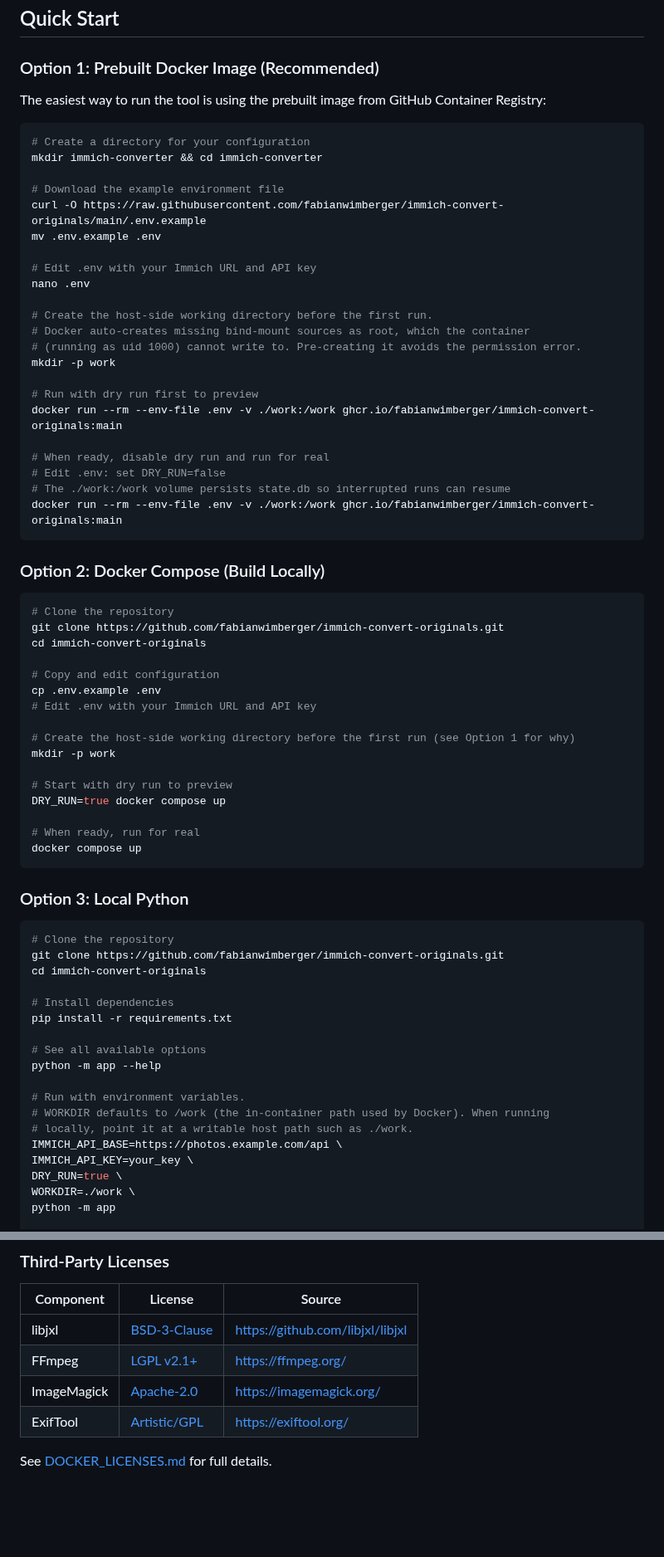
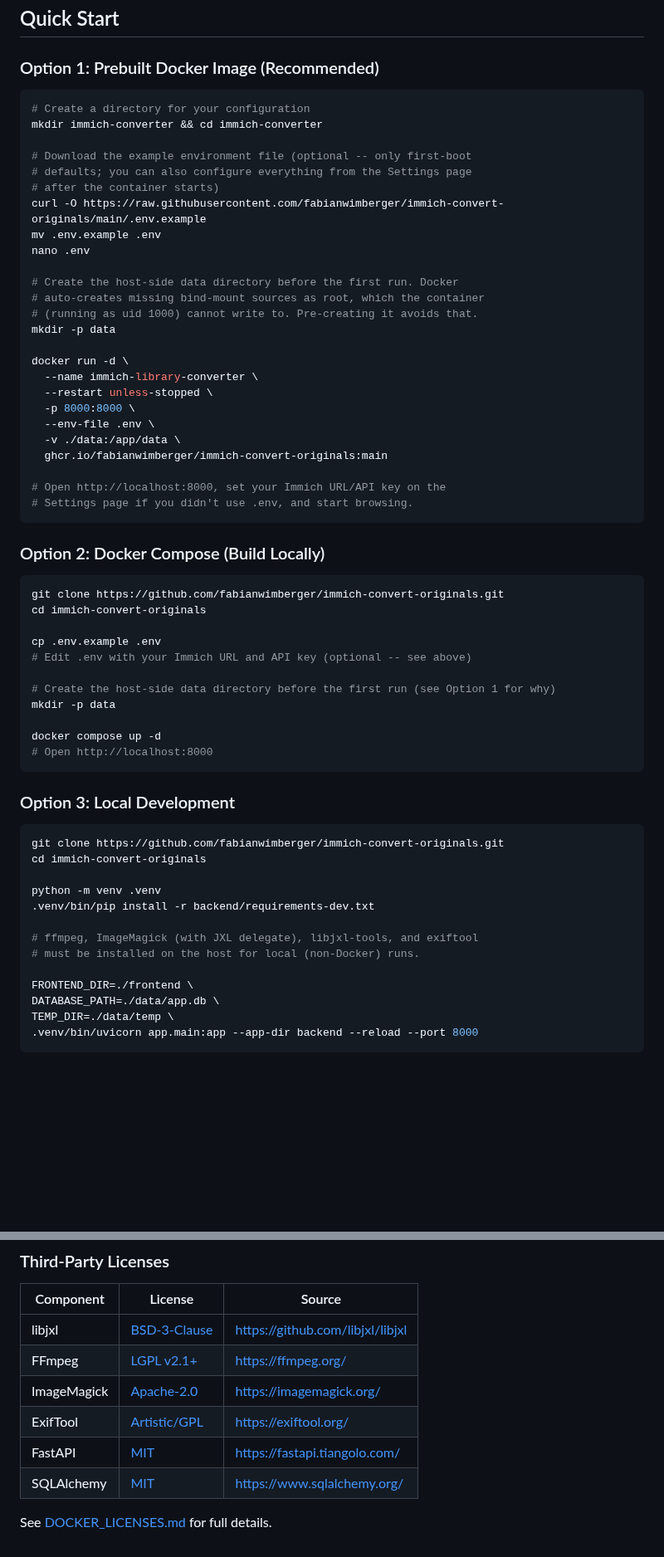
Before and after one commit to fabianwimberger/immich-convert-originals, a Markdown page: README.md, 2 parts joined by grey strips. Shown at 83% size. GitHub-like rendering; blank space fills up the shorter version.

````diff
--- a/README.md
+++ b/README.md
@@ -52,73 +55,65 @@ flowchart LR
 
 ### Option 1: Prebuilt Docker Image (Recommended)
 
-The easiest way to run the tool is using the prebuilt image from GitHub Container Registry:
-
 ```bash
 # Create a directory for your configuration
 mkdir immich-converter && cd immich-converter
 
-# Download the example environment file
+# Download the example environment file (optional -- only first-boot
+# defaults; you can also configure everything from the Settings page
+# after the container starts)
 curl -O https://raw.githubusercontent.com/fabianwimberger/immich-convert-originals/main/.env.example
 mv .env.example .env
-
-# Edit .env with your Immich URL and API key
 nano .env
 
-# Create the host-side working directory before the first run.
-# Docker auto-creates missing bind-mount sources as root, which the container
-# (running as uid 1000) cannot write to. Pre-creating it avoids the permission error.
-mkdir -p work
+# Create the host-side data directory before the first run. Docker
+# auto-creates missing bind-mount sources as root, which the container
+# (running as uid 1000) cannot write to. Pre-creating it avoids that.
+mkdir -p data
 
-# Run with dry run first to preview
-docker run --rm --env-file .env -v ./work:/work ghcr.io/fabianwimberger/immich-convert-originals:main
+docker run -d \
+  --name immich-library-converter \
+  --restart unless-stopped \
+  -p 8000:8000 \
+  --env-file .env \
+  -v ./data:/app/data \
+  ghcr.io/fabianwimberger/immich-convert-originals:main
 
-# When ready, disable dry run and run for real
-# Edit .env: set DRY_RUN=false
-# The ./work:/work volume persists state.db so interrupted runs can resume
-docker run --rm --env-file .env -v ./work:/work ghcr.io/fabianwimberger/immich-convert-originals:main
+# Open http://localhost:8000, set your Immich URL/API key on the
+# Settings page if you didn't use .env, and start browsing.
 ```
 
 ### Option 2: Docker Compose (Build Locally)
 
 ```bash
-# Clone the repository
 git clone https://github.com/fabianwimberger/immich-convert-originals.git
 cd immich-convert-originals
 
-# Copy and edit configuration
 cp .env.example .env
-# Edit .env with your Immich URL and API key
+# Edit .env with your Immich URL and API key (optional -- see above)
 
-# Create the host-side working directory before the first run (see Option 1 for why)
-mkdir -p work
+# Create the host-side data directory before the first run (see Option 1 for why)
+mkdir -p data
 
-# Start with dry run to preview
-DRY_RUN=true docker compose up
-
-# When ready, run for real
-docker compose up
+docker compose up -d
+# Open http://localhost:8000
 ```
 
-### Option 3: Local Python
+### Option 3: Local Development
 
 ```bash
-# Clone the repository
 git clone https://github.com/fabianwimberger/immich-convert-originals.git
 cd immich-convert-originals
 
-# Install dependencies
-pip install -r requirements.txt
+python -m venv .venv
+.venv/bin/pip install -r backend/requirements-dev.txt
 
-# See all available options
-python -m app --help
+# ffmpeg, ImageMagick (with JXL delegate), libjxl-tools, and exiftool
+# must be installed on the host for local (non-Docker) runs.
 
-# Run with environment variables.
-# WORKDIR defaults to /work (the in-container path used by Docker). When running
-# locally, point it at a writable host path such as ./work.
-IMMICH_API_BASE=https://photos.example.com/api \
-IMMICH_API_KEY=your_key \
-DRY_RUN=true \
-WORKDIR=./work \
-python -m app
+FRONTEND_DIR=./frontend \
+DATABASE_PATH=./data/app.db \
+TEMP_DIR=./data/temp \
+.venv/bin/uvicorn app.main:app --app-dir backend --reload --port 8000
+```
 
@@ -198,5 +192,7 @@ MIT License — see [LICENSE](LICENSE) file.
 | FFmpeg | [LGPL v2.1+](https://www.gnu.org/licenses/old-licenses/lgpl-2.1.html) | https://ffmpeg.org/ |
 | ImageMagick | [Apache-2.0](https://imagemagick.org/script/license.php) | https://imagemagick.org/ |
 | ExifTool | [Artistic/GPL](https://exiftool.org/#license) | https://exiftool.org/ |
+| FastAPI | [MIT](https://github.com/fastapi/fastapi/blob/master/LICENSE) | https://fastapi.tiangolo.com/ |
+| SQLAlchemy | [MIT](https://github.com/sqlalchemy/sqlalchemy/blob/main/LICENSE) | https://www.sqlalchemy.org/ |
 
 See [DOCKER_LICENSES.md](DOCKER_LICENSES.md) for full details.
````
Also changed, not shown: other parts of README.md (+62 -60 lines), assets/demo.gif (deleted), assets/screenshot-desktop-convert.png (added), assets/screenshot-desktop-history.png (added), assets/screenshot-desktop.png (added), assets/screenshot-mobile.png (added), 1 other file.
